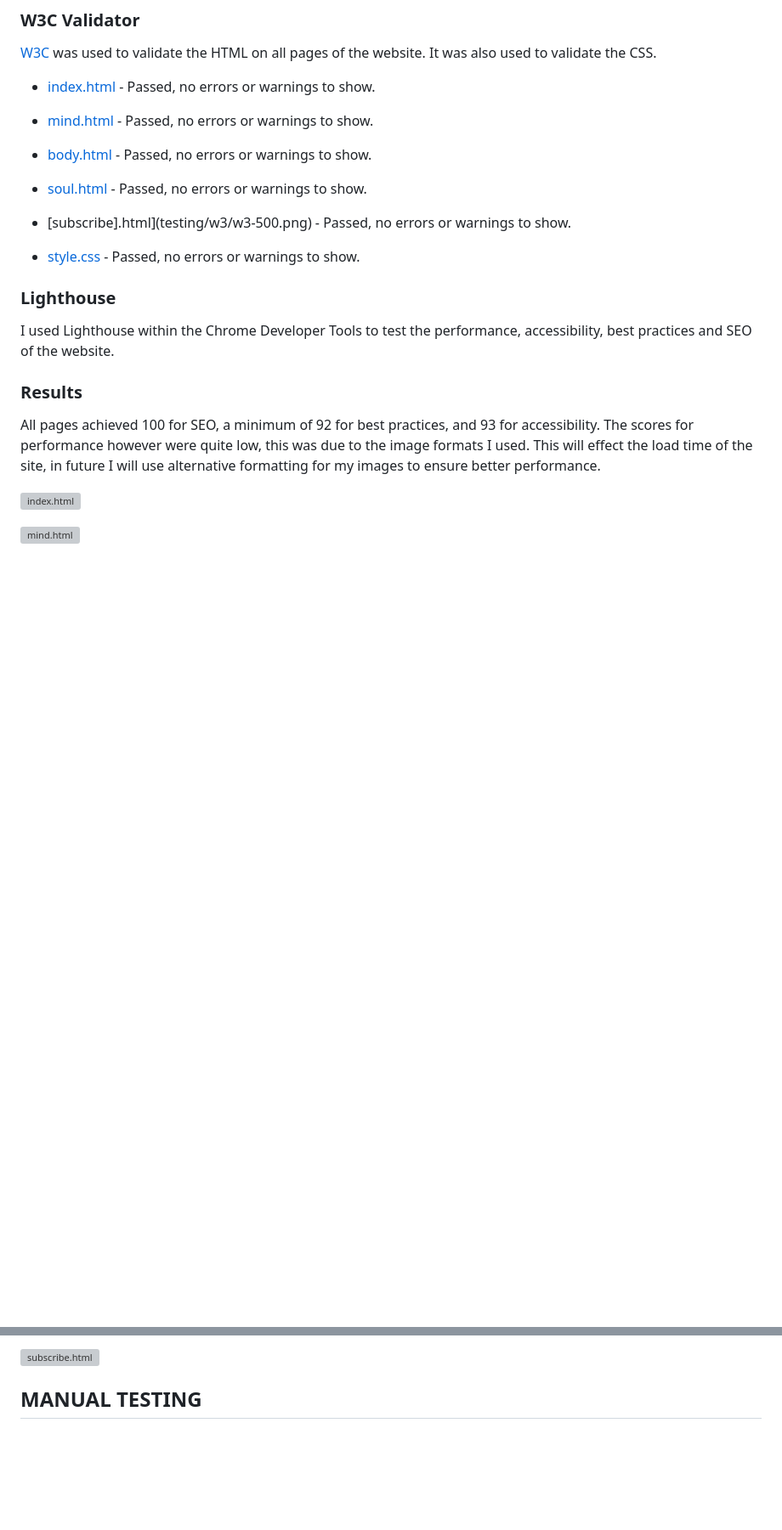
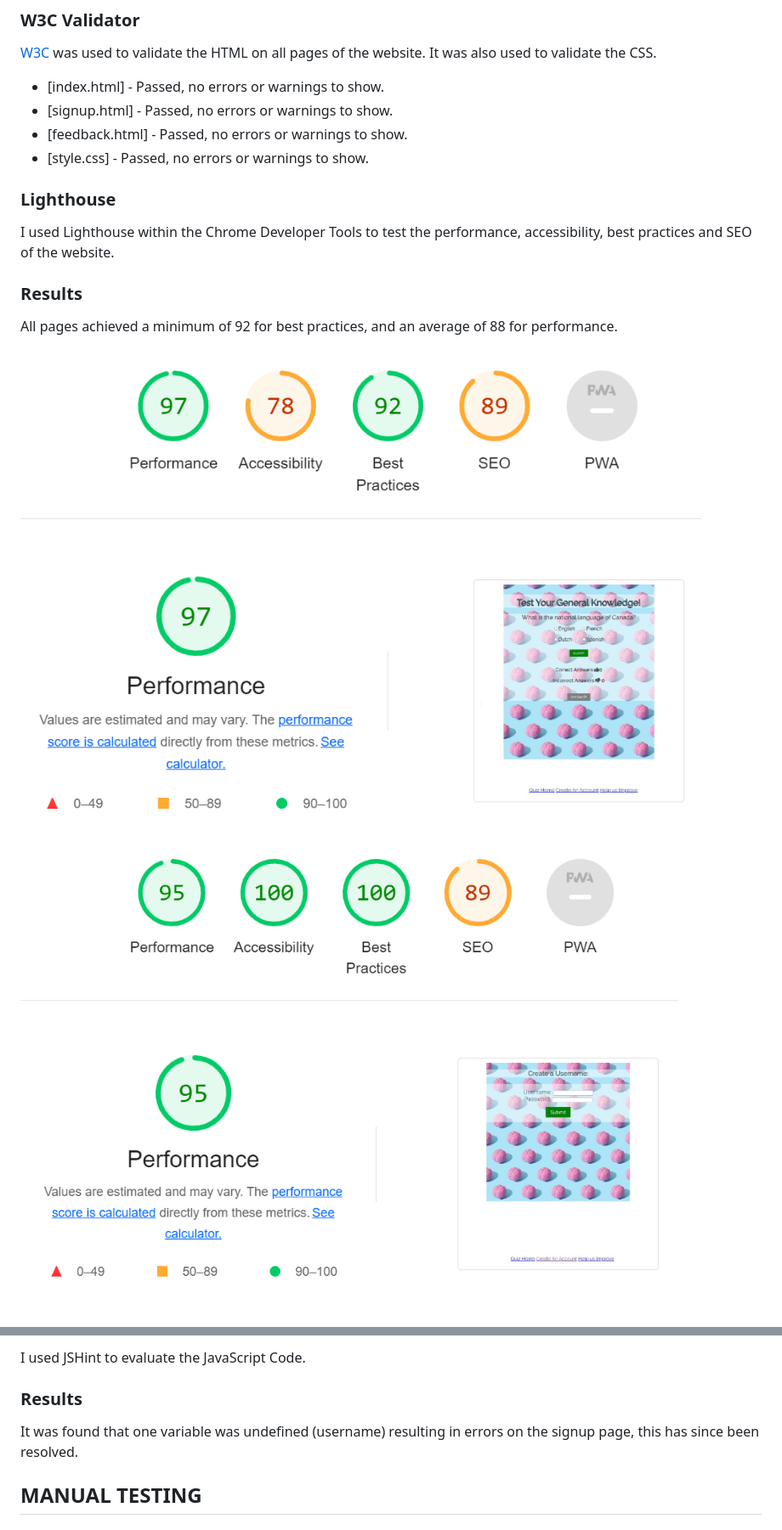
Before and after one commit to sacarr98/Portfolio_Two, a Markdown page: TESTING.md, 2 parts joined by grey strips. Shown: that part at 85% size. GitHub-like rendering; pictures changed too: assets/images/Quiz_home_lighthouse.PNG (added), assets/images/Signup_page_lighthouse.PNG (added); blank space fills up the shorter version; grey boxes are pictures that could not be loaded.

Commit message:
add testing results and deployed site link to testing and readme files

```diff
--- a/TESTING.md
+++ b/TESTING.md
@@ -33,13 +32,10 @@ I have analysed each page using google chrome developer tools to ensure the resp
 
 [W3C](https://validator.w3.org/) was used to validate the HTML on all pages of the website. It was also used to validate the CSS.
 
-* [index.html](testing/w3/w3-index.png) - Passed, no errors or warnings to show.
-* [mind.html](testing/w3/w3-game.png) - Passed, no errors or warnings to show.
-* [body.html](testing/w3/w3-highscores.png) - Passed, no errors or warnings to show.
-* [soul.html](testing/w3/w3-404.png) - Passed, no errors or warnings to show.
-* [subscribe].html](testing/w3/w3-500.png) - Passed, no errors or warnings to show.
-
-* [style.css](testing/w3/w3-css.png) - Passed, no errors or warnings to show.
+* [index.html] - Passed, no errors or warnings to show.
+* [signup.html] - Passed, no errors or warnings to show.
+* [feedback.html] - Passed, no errors or warnings to show.
+* [style.css] - Passed, no errors or warnings to show.
 
 ### Lighthouse
 
@@ -47,9 +43,9 @@ I used Lighthouse within the Chrome Developer Tools to test the performance, acc
 
 ### Results
 
-All pages achieved 100 for SEO, a minimum of 92 for best practices, and 93 for accessibility. The scores for performance however were quite low, this was due to the image formats I used. This will effect the load time of the site, in future I will use alternative formatting for my images to ensure better performance.
+All pages achieved a minimum of 92 for best practices, and an average of 88 for performance.
 
-![index.html](assets/images/index_lighthouse.PNG)
+![index.html](assets/images/Quiz_home_lighthouse.PNG)
 
-![mind.html](assets/images/mind_lighthouse.PNG)
+![signup.html](assets/images/Signup_page_lighthouse.PNG)
 
@@ -59,5 +55,9 @@ All pages achieved 100 for SEO, a minimum of 92 for best practices, and 93 for a
 
-![subscribe.html](assets/images/subscribe_lighthouse.PNG)
+I used JSHint to evaluate the JavaScript Code.
+
+### Results
+
+It was found that one variable was undefined (username) resulting in errors on the signup page, this has since been resolved.
 
 ## MANUAL TESTING
 
```
Also changed, not shown: other parts of TESTING.md (+4 -5 lines), README.md (+2 -3 lines), assets/images/Portfolio2_depoloyed_site.PNG (added), assets/images/feedback_lighthouse.PNG (added), 2 other files.
